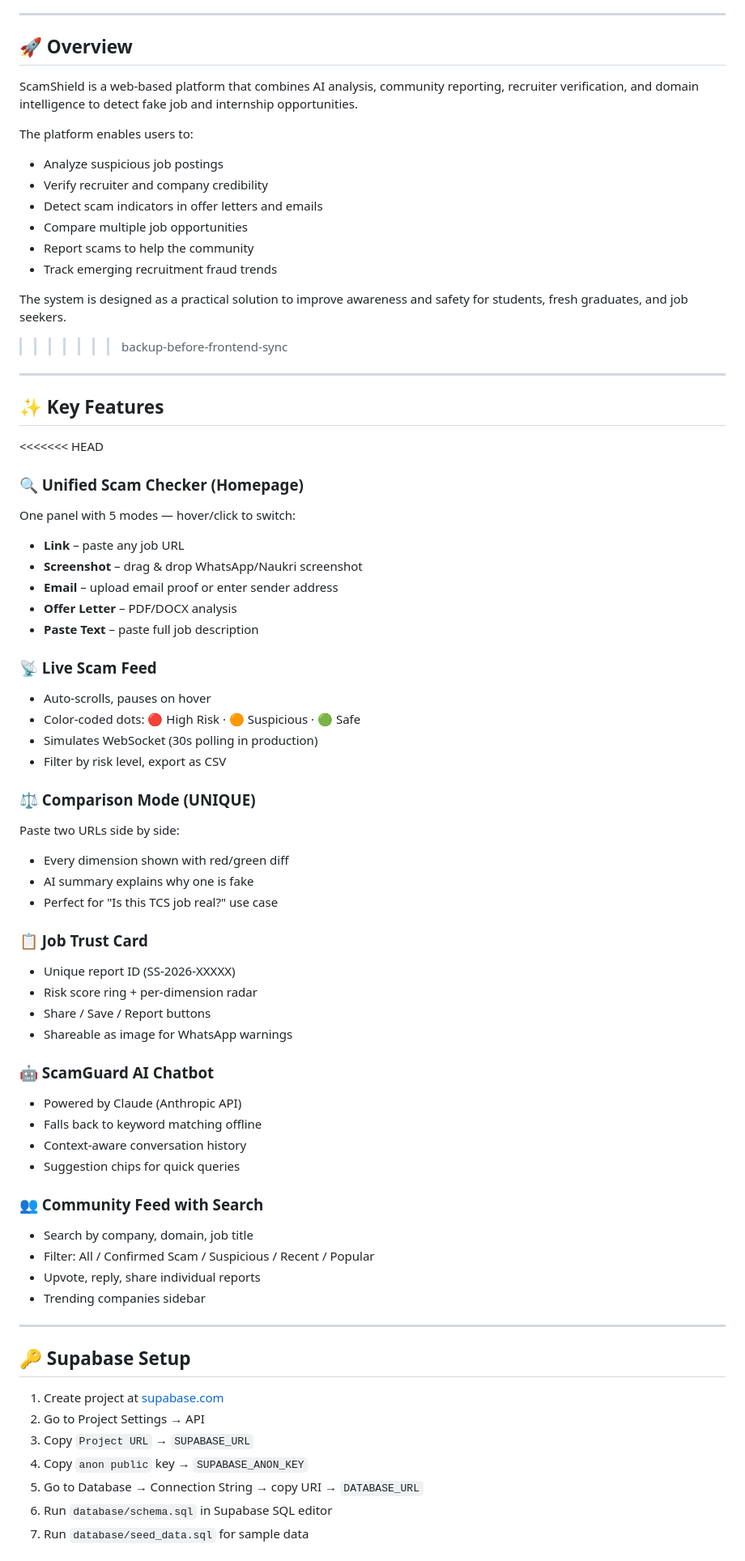
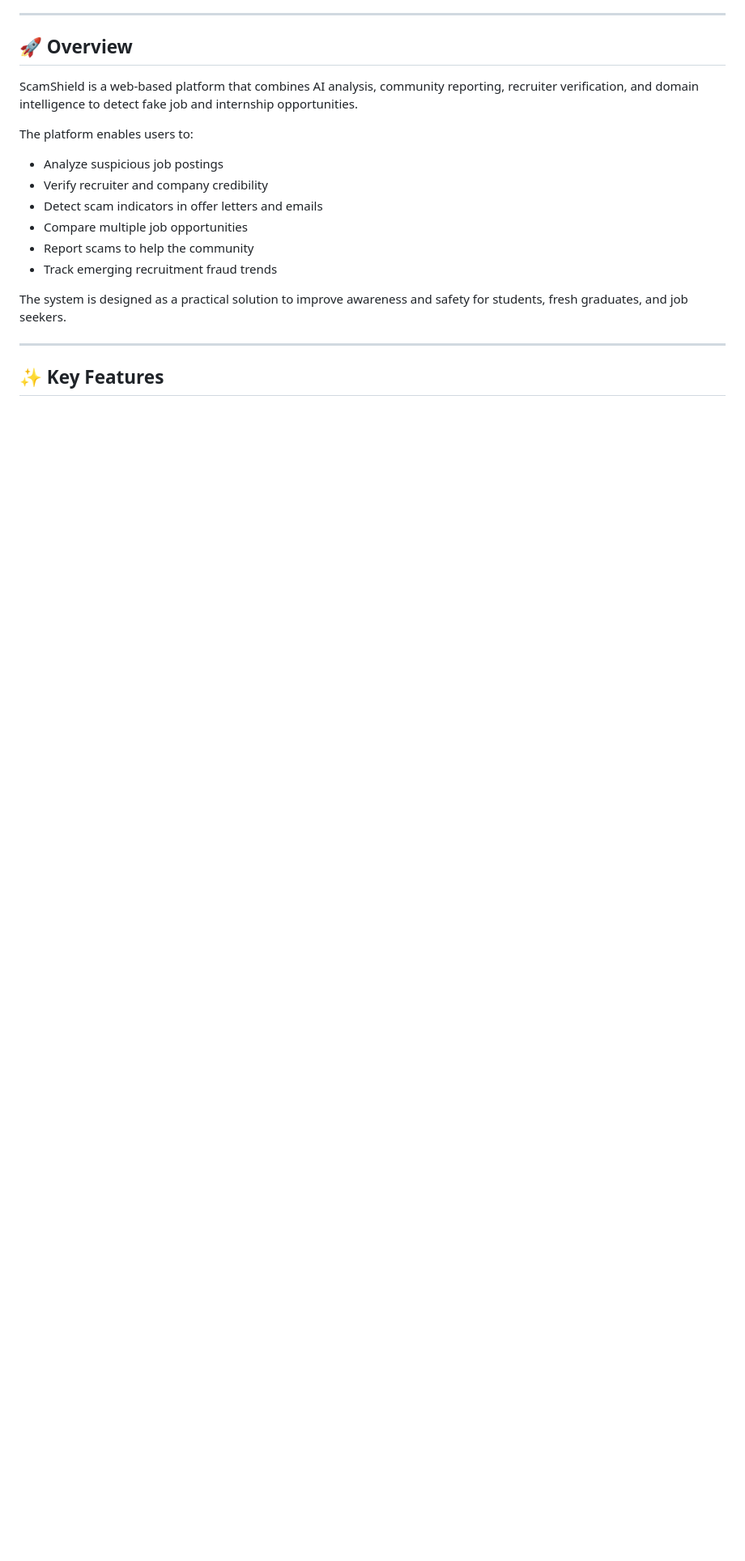
Before and after one commit to Nidhi1310sharma/Graphura-group-F-, a Markdown page: README.md, the part around one of its changes. Shown at 81% size. GitHub-like rendering; blank space fills up the shorter version.

Commit message:
Readme Updated!!

```diff
--- a/README.md
+++ b/README.md
@@ -102,60 +18,8 @@ The platform enables users to:
 * Track emerging recruitment fraud trends
 
 The system is designed as a practical solution to improve awareness and safety for students, fresh graduates, and job seekers.
->>>>>>> backup-before-frontend-sync
 
 ---
 
 ## ✨ Key Features
 
-<<<<<<< HEAD
-### 🔍 Unified Scam Checker (Homepage)
-One panel with 5 modes — hover/click to switch:
-- **Link** – paste any job URL
-- **Screenshot** – drag & drop WhatsApp/Naukri screenshot
-- **Email** – upload email proof or enter sender address
-- **Offer Letter** – PDF/DOCX analysis
-- **Paste Text** – paste full job description
-
-### 📡 Live Scam Feed
-- Auto-scrolls, pauses on hover
-- Color-coded dots: 🔴 High Risk · 🟠 Suspicious · 🟢 Safe
-- Simulates WebSocket (30s polling in production)
-- Filter by risk level, export as CSV
-
-### ⚖️ Comparison Mode (UNIQUE)
-Paste two URLs side by side:
-- Every dimension shown with red/green diff
-- AI summary explains why one is fake
-- Perfect for "Is this TCS job real?" use case
-
-### 📋 Job Trust Card
-- Unique report ID (SS-2026-XXXXX)
-- Risk score ring + per-dimension radar
-- Share / Save / Report buttons
-- Shareable as image for WhatsApp warnings
-
-### 🤖 ScamGuard AI Chatbot
-- Powered by Claude (Anthropic API)
-- Falls back to keyword matching offline
-- Context-aware conversation history
-- Suggestion chips for quick queries
-
-### 👥 Community Feed with Search
-- Search by company, domain, job title
-- Filter: All / Confirmed Scam / Suspicious / Recent / Popular
-- Upvote, reply, share individual reports
-- Trending companies sidebar
-
----
-
-## 🔑 Supabase Setup
-
-1. Create project at [supabase.com](https://supabase.com)
-2. Go to Project Settings → API
-3. Copy `Project URL` → `SUPABASE_URL`
-4. Copy `anon public` key → `SUPABASE_ANON_KEY`
-5. Go to Database → Connection String → copy URI → `DATABASE_URL`
-6. Run `database/schema.sql` in Supabase SQL editor
-7. Run `database/seed_data.sql` for sample data
-
```
Also changed, not shown: other parts of README.md (+0 -105 lines).
